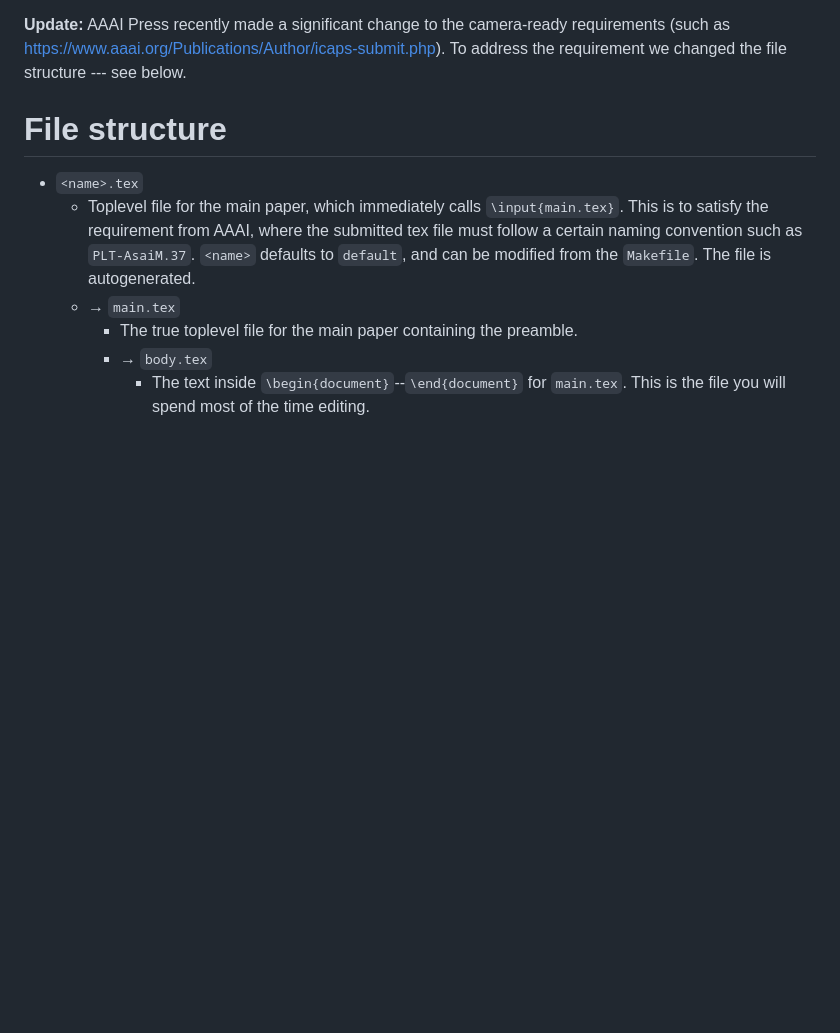
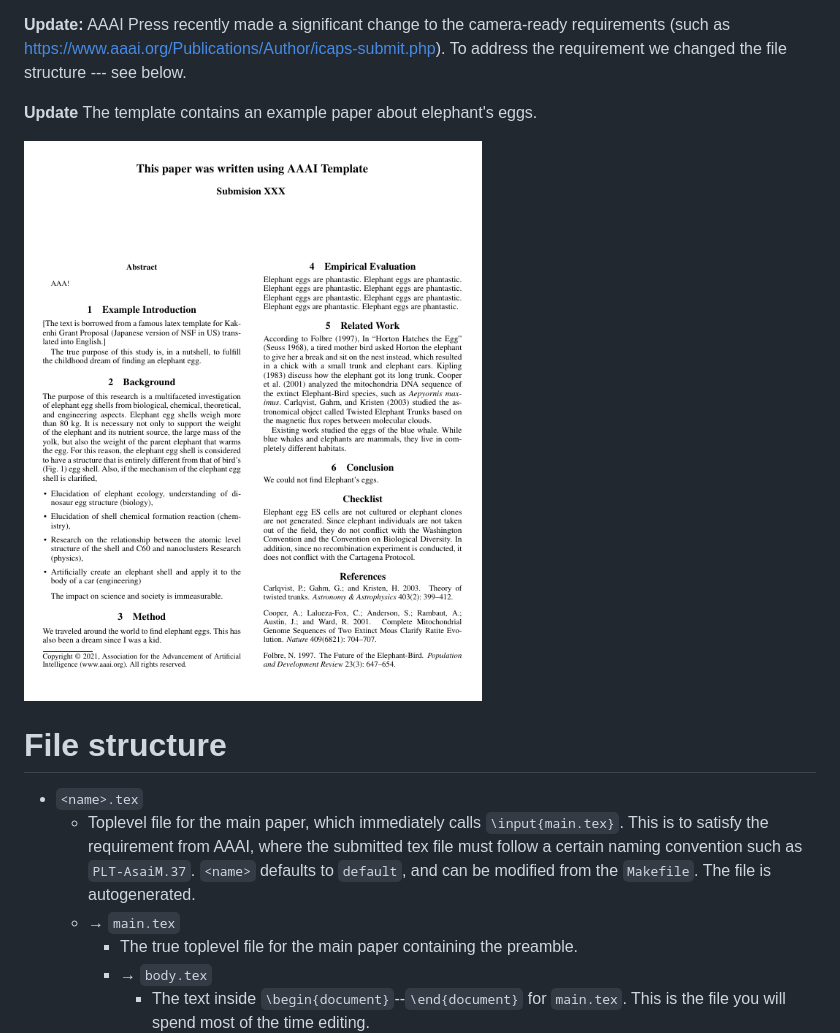
Before and after one commit to guicho271828/aaai-template, a Markdown page: README.md, the part around the change. Rendered like a GitHub page; pictures changed too: example.png (added); blank space fills up the shorter version.

Commit message:
example.pdf

```diff
--- a/README.md
+++ b/README.md
@@ -25,6 +25,10 @@ Requirements: GNU Make, TexLive, inkscape, perl (see dependency.sh)
 **Update:** AAAI Press recently made a significant change to the camera-ready requirements
 (such as https://www.aaai.org/Publications/Author/icaps-submit.php).
 To address the requirement we changed the file structure --- see below.
+
+**Update** The template contains an example paper about elephant's eggs.
+
+[![example](./example.png)](./example.pdf)
 
 # File structure
 
```
Also changed, not shown: 1 other file.
